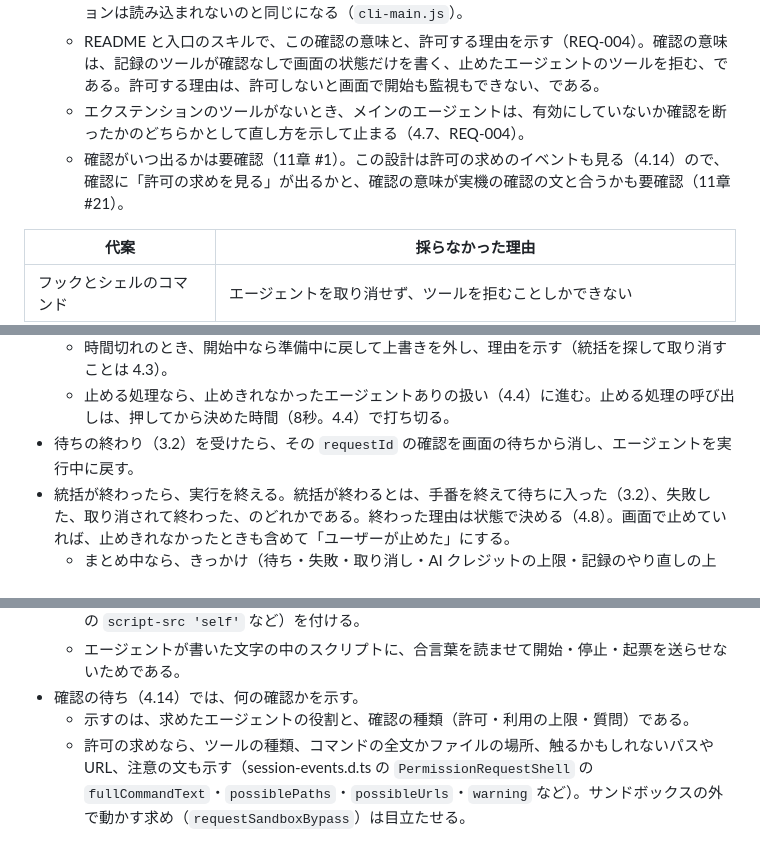
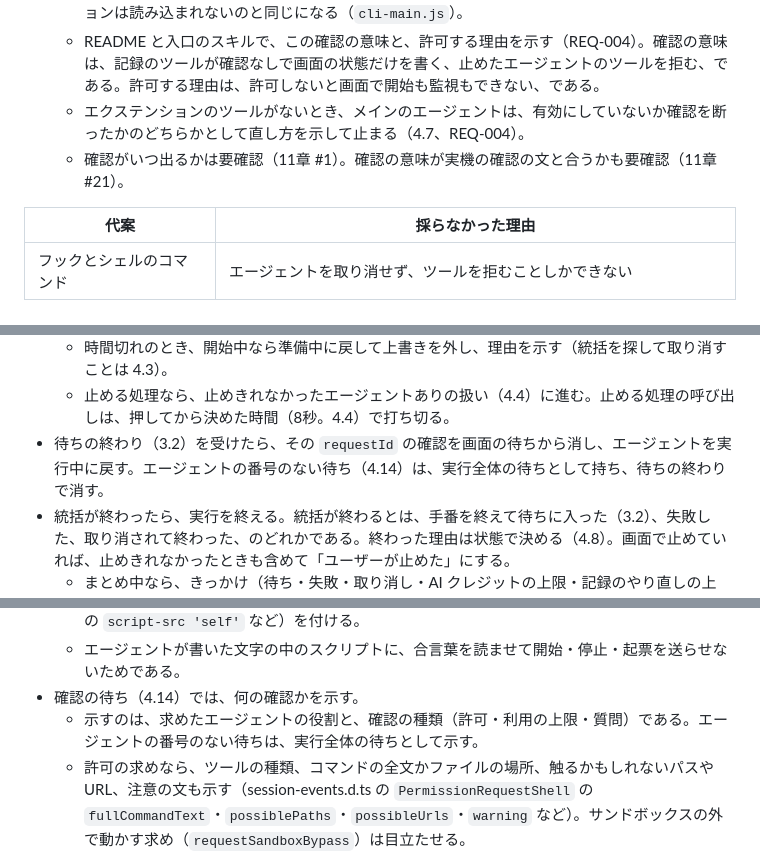
Before and after one commit to imaeda-hub/plugin-creater, a Markdown page: docs/design/generated-plugin-structure.md, 3 parts joined by grey strips. Drawn GitHub-style.

```diff
--- a/docs/design/generated-plugin-structure.md
+++ b/docs/design/generated-plugin-structure.md
@@ -165,7 +165,7 @@ flowchart LR
   - また、エクステンションは確認を省くツール（4.14）とフック（4.4）を登録する。そのため、Copilot CLI 1.0.98 は読み込みのときに1回、これらを許すかの確認（`kind` が `extension-permission-access`）をチャットに出す。断ると、ツールもフックも登録されず、エクステンションは読み込まれないのと同じになる（`cli-main.js`）。
   - README と入口のスキルで、この確認の意味と、許可する理由を示す（REQ-004）。確認の意味は、記録のツールが確認なしで画面の状態だけを書く、止めたエージェントのツールを拒む、である。許可する理由は、許可しないと画面で開始も監視もできない、である。
   - エクステンションのツールがないとき、メインのエージェントは、有効にしていないか確認を断ったかのどちらかとして直し方を示して止まる（4.7、REQ-004）。
-  - 確認がいつ出るかは要確認（11章 #1）。この設計は許可の求めのイベントも見る（4.14）ので、確認に「許可の求めを見る」が出るかと、確認の意味が実機の確認の文と合うかも要確認（11章 #21）。
+  - 確認がいつ出るかは要確認（11章 #1）。確認の意味が実機の確認の文と合うかも要確認（11章 #21）。
 
 | 代案 | 採らなかった理由 |
 | --- | --- |
@@ -577,7 +578,7 @@ stateDiagram-v2
 - 列の中で待つ Copilot CLI の呼び出し（`tasks.startAgent`、`tasks.cancel`、`updateSubagentSettings`、`tasks.list`）には、すべて待ち時間の上限（例：10秒）を付け、列が止まり続けないようにする。
   - 時間切れのとき、開始中なら準備中に戻して上書きを外し、理由を示す（統括を探して取り消すことは 4.3）。
   - 止める処理なら、止めきれなかったエージェントありの扱い（4.4）に進む。止める処理の呼び出しは、押してから決めた時間（8秒。4.4）で打ち切る。
-- 待ちの終わり（3.2）を受けたら、その `requestId` の確認を画面の待ちから消し、エージェントを実行中に戻す。
+- 待ちの終わり（3.2）を受けたら、その `requestId` の確認を画面の待ちから消し、エージェントを実行中に戻す。エージェントの番号のない待ち（4.14）は、実行全体の待ちとして持ち、待ちの終わりで消す。
 - 統括が終わったら、実行を終える。統括が終わるとは、手番を終えて待ちに入った（3.2）、失敗した、取り消されて終わった、のどれかである。終わった理由は状態で決める（4.8）。画面で止めていれば、止めきれなかったときも含めて「ユーザーが止めた」にする。
   - まとめ中なら、きっかけ（待ち・失敗・取り消し・AI クレジットの上限・記録のやり直しの上限）によらず、合否の記録で「評価基準をすべて満たした」か「上限の回数に達した」に決める。きっかけと、まとめの記録（`<名前>_finish`）がないときの「まとめのない終わり」は課題に入れ、まとめは中心の処理が記録から機械的に作る（4.10）。
   - 実行中なら「途中で終わった」にする。最後の利用の上限の知らせ（4.14）にクレジットを足さずに答えた（待ちの終わりの `response.action` が `cancel`）か、まだ答えが出ていなければ、理由は「AI クレジットの上限」にする。それ以外は、きっかけで理由を決める（4.8 の表）。
@@ -622,7 +623,7 @@ stateDiagram-v2
   - 画面の応答には、自分のサーバーのスクリプトだけを動かす指定（`Content-Security-Policy` の `script-src 'self'` など）を付ける。
   - エージェントが書いた文字の中のスクリプトに、合言葉を読ませて開始・停止・起票を送らせないためである。
 - 確認の待ち（4.14）では、何の確認かを示す。
-  - 示すのは、求めたエージェントの役割と、確認の種類（許可・利用の上限・質問）である。
+  - 示すのは、求めたエージェントの役割と、確認の種類（許可・利用の上限・質問）である。エージェントの番号のない待ちは、実行全体の待ちとして示す。
   - 許可の求めなら、ツールの種類、コマンドの全文かファイルの場所、触るかもしれないパスや URL、注意の文も示す（session-events.d.ts の `PermissionRequestShell` の `fullCommandText`・`possiblePaths`・`possibleUrls`・`warning` など）。サンドボックスの外で動かす求め（`requestSandboxBypass`）は目立たせる。
   - 質問なら、質問の文を示す。
   - エクステンション自身の権限の求め（`kind` が `extension-permission-access`、`extension-env-access`）は、画面に出さない。
```
Also changed, not shown: other parts of docs/design/generated-plugin-structure.md (+9 -7 lines), docs/design/testing.md (+1 -1 lines), docs/specs/output-requirements.md (+1 -1 lines).
